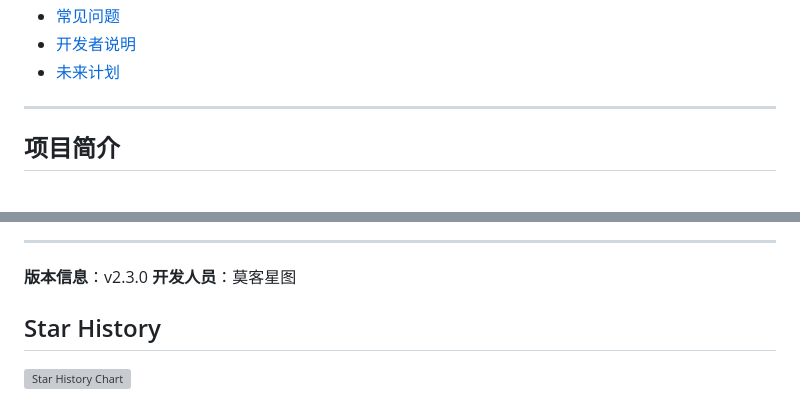
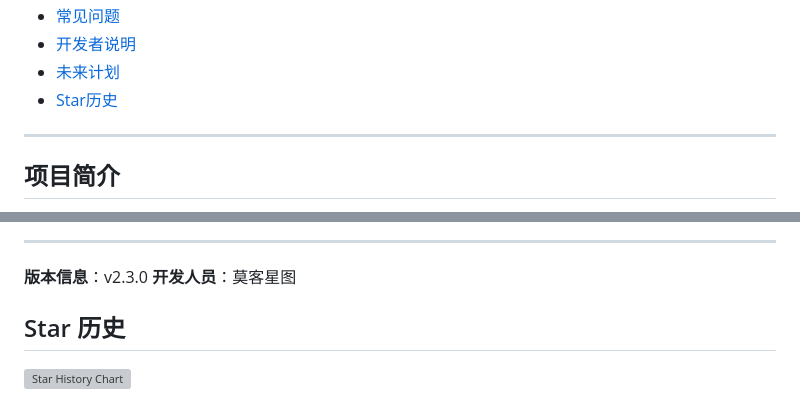
Before and after one commit to Euuiiii/Stock-simulator, a Markdown page: README.md, 2 parts joined by grey strips. Rendered like a GitHub page; grey boxes are pictures that could not be loaded.

```diff
--- a/README.md
+++ b/README.md
@@ -40,6 +40,7 @@
 - [常见问题](#常见问题)
 - [开发者说明](#开发者说明)
 - [未来计划](#未来计划)
+- [Star历史](##Star历史)
 
 ---
 
@@ -729,7 +730,7 @@ chartState = {
 **版本信息**：v2.3.0
 **开发人员**：莫客星图
 
-## Star History
+## Star 历史
 
 <a href="https://www.star-history.com/?repos=ljy969%2FStock-simulator&type=date&legend=top-left">
  <picture>
```
